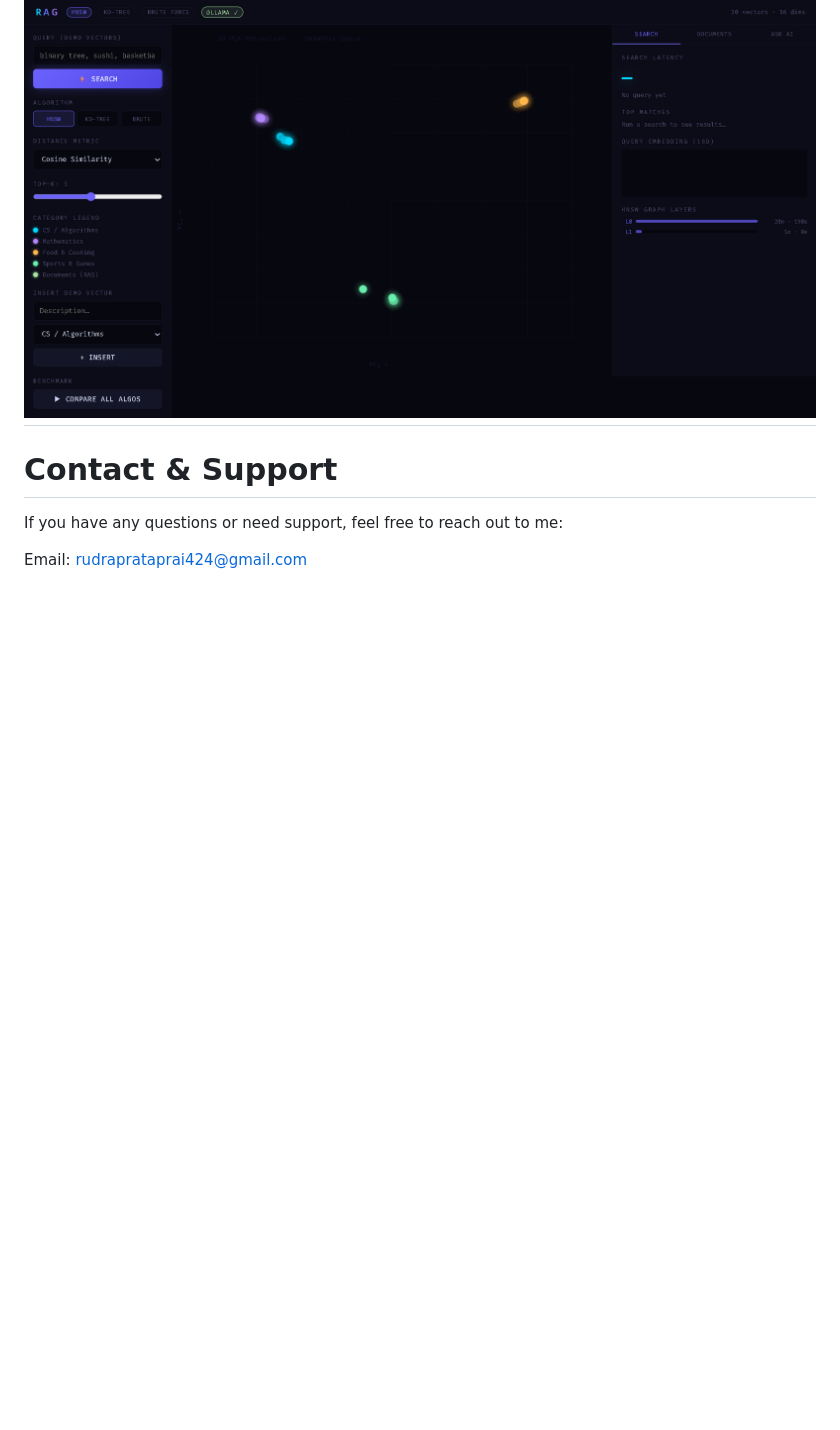
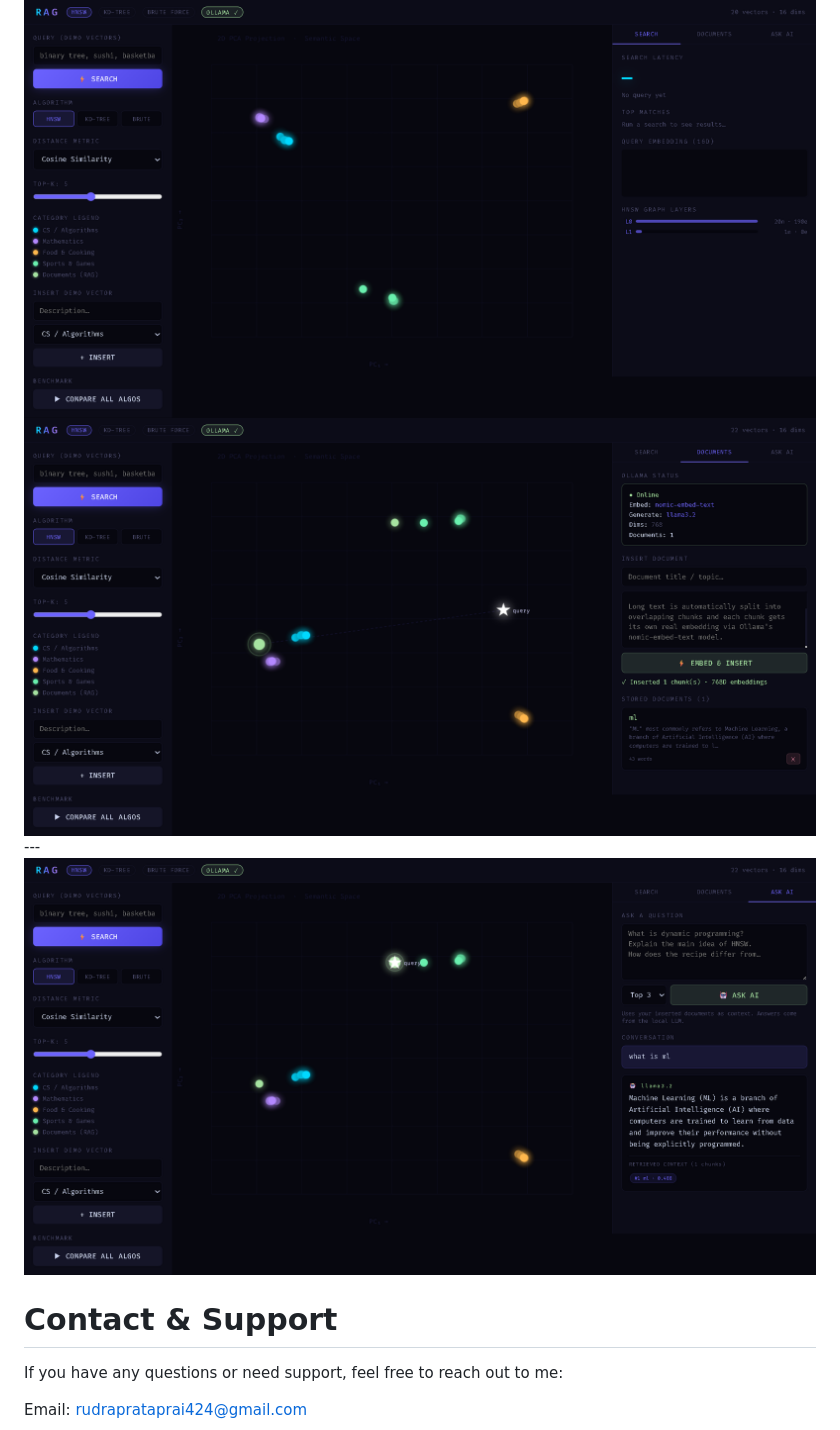
Before and after one commit to rudra2005387/VectorDB-CPP, a Markdown page: README.md, the part around the change. Rendered like a GitHub page; pictures changed too: screencapture-localhost-8080-2026-05-08-19_59_39.png (added), screencapture-localhost-8080-2026-05-08-20_02_56.png (added); blank space fills up the shorter version.

Commit message:
redesigning the readme file

```diff
--- a/README.md
+++ b/README.md
@@ -350,7 +350,8 @@ VectorDB-CPP/
 # Screenshots
 
 ![alt text](screencapture-localhost-8080-2026-05-08-19_12_45.png)
----
+ ![alt text](screencapture-localhost-8080-2026-05-08-19_59_39.png)
+---![alt text](screencapture-localhost-8080-2026-05-08-20_02_56.png)
 
 # Contact & Support
 
```
